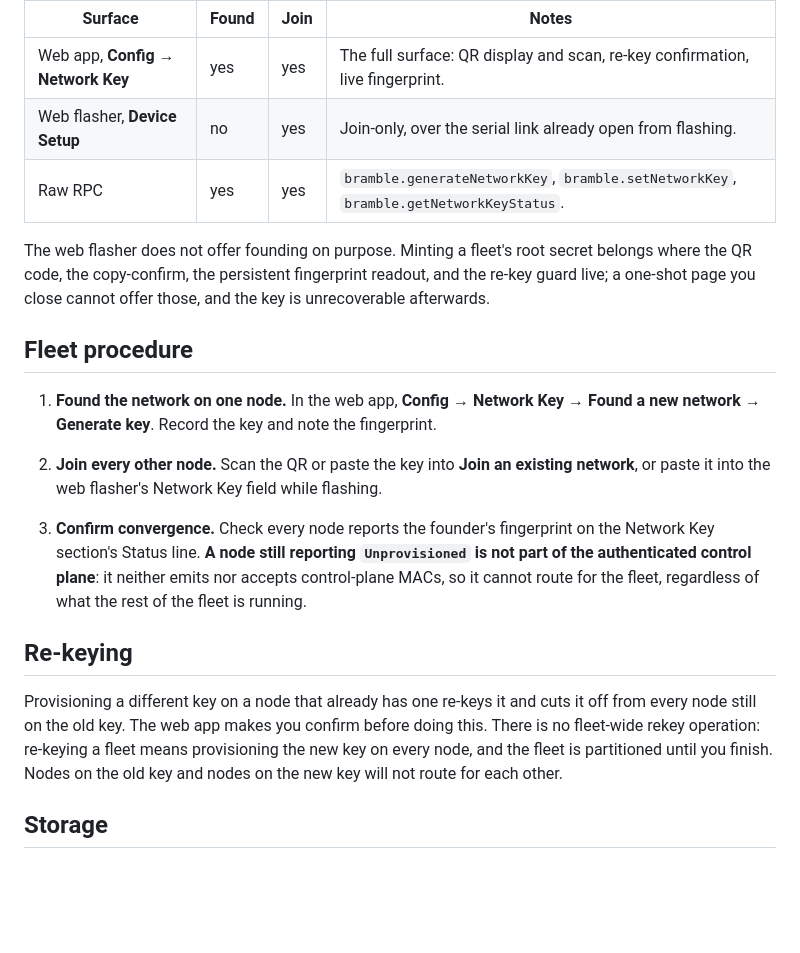
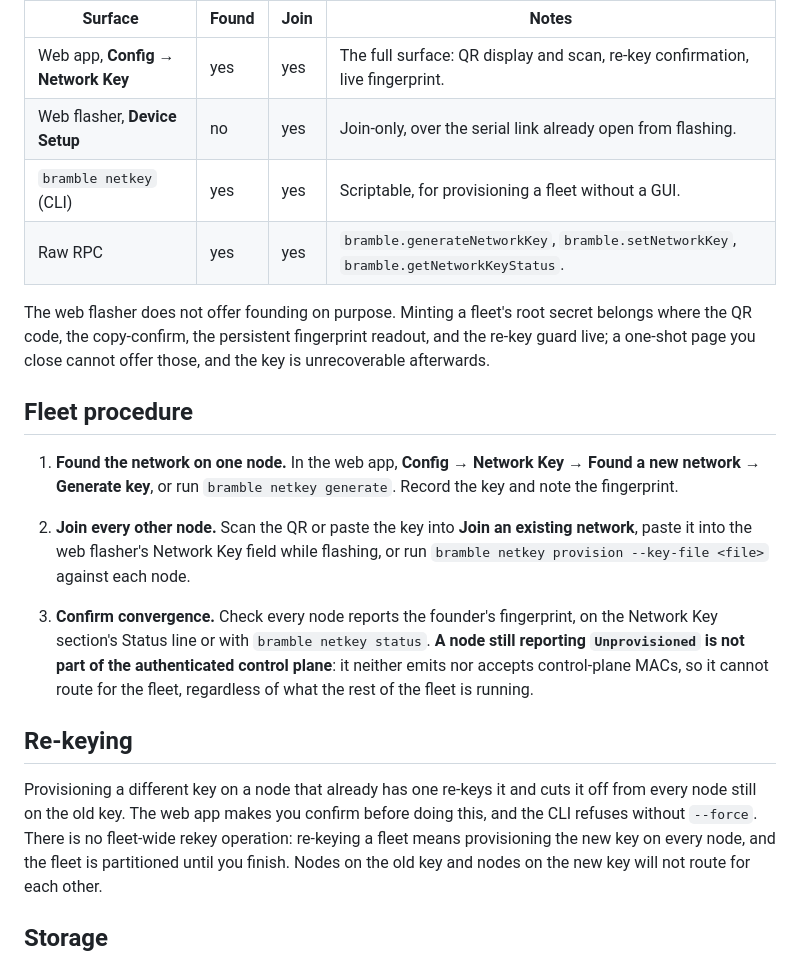
Before and after one commit to justinlindh/bramble, a Markdown page: docs/network-key-provisioning.md, the part around the change. GitHub-like rendering; blank space fills up the shorter version.

Commit message:
docs(docs): document the netkey CLI as a provisioning surface
bramble-cli gained a `netkey` command tree, so the provisioning reference now
lists it alongside the web app, the flasher, and the raw RPCs, and the fleet
procedure gives the command for each step. The getting-started walkthrough
points at it where doing every node by hand stops scaling.

```diff
--- a/docs/network-key-provisioning.md
+++ b/docs/network-key-provisioning.md
@@ -87,6 +87,7 @@ interchangeable, and a fleet can mix them.
 | --- | --- | --- | --- |
 | Web app, **Config → Network Key** | yes | yes | The full surface: QR display and scan, re-key confirmation, live fingerprint. |
 | Web flasher, **Device Setup** | no | yes | Join-only, over the serial link already open from flashing. |
+| `bramble netkey` (CLI) | yes | yes | Scriptable, for provisioning a fleet without a GUI. |
 | Raw RPC | yes | yes | `bramble.generateNetworkKey`, `bramble.setNetworkKey`, `bramble.getNetworkKeyStatus`. |
 
 The web flasher does not offer founding on purpose. Minting a fleet's root
@@ -97,15 +98,17 @@ cannot offer those, and the key is unrecoverable afterwards.
 ## Fleet procedure
 
 1. **Found the network on one node.** In the web app, **Config → Network
-   Key → Found a new network → Generate key**. Record the key and note the
-   fingerprint.
+   Key → Found a new network → Generate key**, or run `bramble netkey
+   generate`. Record the key and note the fingerprint.
 
 2. **Join every other node.** Scan the QR or paste the key into **Join an
-   existing network**, or paste it into the web flasher's Network Key field
-   while flashing.
+   existing network**, paste it into the web flasher's Network Key field while
+   flashing, or run `bramble netkey provision --key-file <file>` against each
+   node.
 
 3. **Confirm convergence.** Check every node reports the founder's
-   fingerprint on the Network Key section's Status line.
+   fingerprint, on the Network Key section's Status line or with
+   `bramble netkey status`.
    **A node still reporting `Unprovisioned` is not part of
    the authenticated control plane**: it neither emits nor accepts
    control-plane MACs, so it cannot route for the fleet, regardless of what
@@ -115,7 +118,8 @@ cannot offer those, and the key is unrecoverable afterwards.
 
 Provisioning a different key on a node that already has one re-keys it and
 cuts it off from every node still on the old key. The web app makes you
-confirm before doing this. There is no fleet-wide rekey operation: re-keying
+confirm before doing this, and the CLI refuses without `--force`. There is no
+fleet-wide rekey operation: re-keying
 a fleet means provisioning the new key on every node, and the fleet is
 partitioned until you finish. Nodes on the old key and nodes on the new key
 will not route for each other.
```
Also changed, not shown: docs/getting-started.md (+5 -3 lines).
